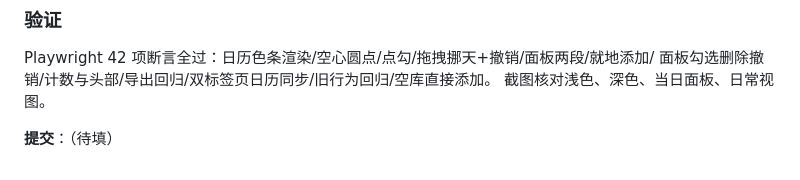
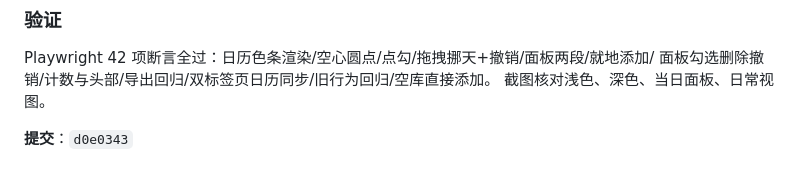
Before and after one commit to yanwx54/work-task-list, a Markdown page: .workbuddy-ai/memory/2026-11-12.md, the part around the change. Drawn GitHub-style.

Commit message:
chore: 日志补充日常待办日历集成提交号

```diff
--- a/.workbuddy-ai/memory/2026-11-12.md
+++ b/.workbuddy-ai/memory/2026-11-12.md
@@ -62,4 +62,4 @@ Playwright 42 项断言全过：日历色条渲染/空心圆点/点勾/拖拽挪
 面板勾选删除撤销/计数与头部/导出回归/双标签页日历同步/旧行为回归/空库直接添加。
 截图核对浅色、深色、当日面板、日常视图。
 
-**提交**：（待填）
+**提交**：`d0e0343`
```
